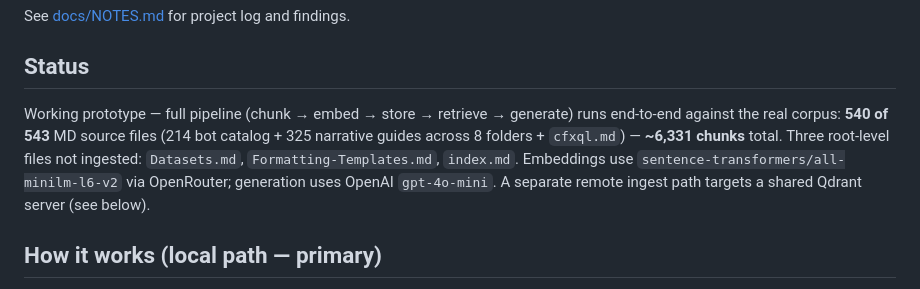
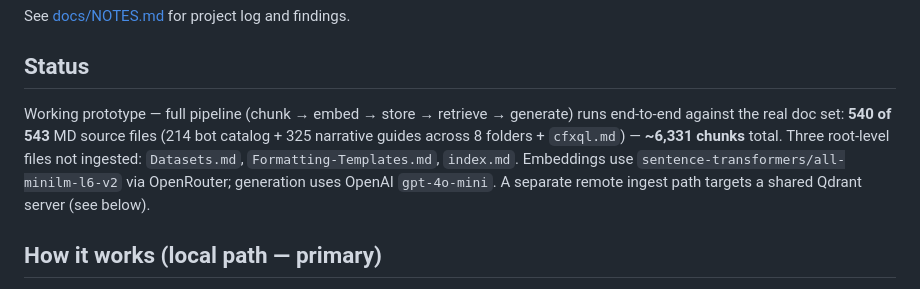
Before and after one commit to saipisupati/fabrix-docs-agent, a Markdown page: README.md, the part around the change. Rendered like a GitHub page.

```diff
--- a/README.md
+++ b/README.md
@@ -6,7 +6,7 @@ See [docs/NOTES.md](docs/NOTES.md) for project log and findings.
 
 ## Status
 
-Working prototype — full pipeline (chunk → embed → store → retrieve → generate) runs end-to-end against the real corpus: **540 of 543** MD source files (214 bot catalog + 325 narrative guides across 8 folders + `cfxql.md`) — **~6,331 chunks** total. Three root-level files not ingested: `Datasets.md`, `Formatting-Templates.md`, `index.md`. Embeddings use `sentence-transformers/all-minilm-l6-v2` via OpenRouter; generation uses OpenAI `gpt-4o-mini`. A separate remote ingest path targets a shared Qdrant server (see below).
+Working prototype — full pipeline (chunk → embed → store → retrieve → generate) runs end-to-end against the real doc set: **540 of 543** MD source files (214 bot catalog + 325 narrative guides across 8 folders + `cfxql.md`) — **~6,331 chunks** total. Three root-level files not ingested: `Datasets.md`, `Formatting-Templates.md`, `index.md`. Embeddings use `sentence-transformers/all-minilm-l6-v2` via OpenRouter; generation uses OpenAI `gpt-4o-mini`. A separate remote ingest path targets a shared Qdrant server (see below).
 
 ## How it works (local path — primary)
 
```
